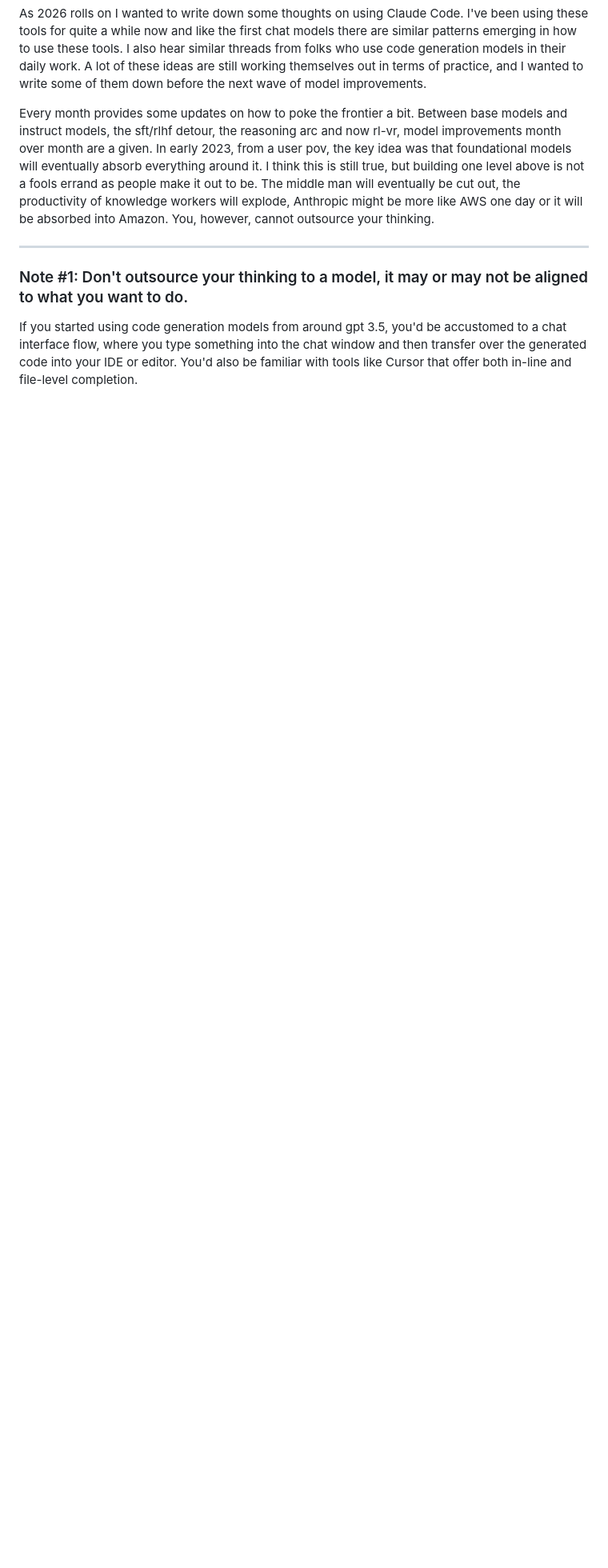
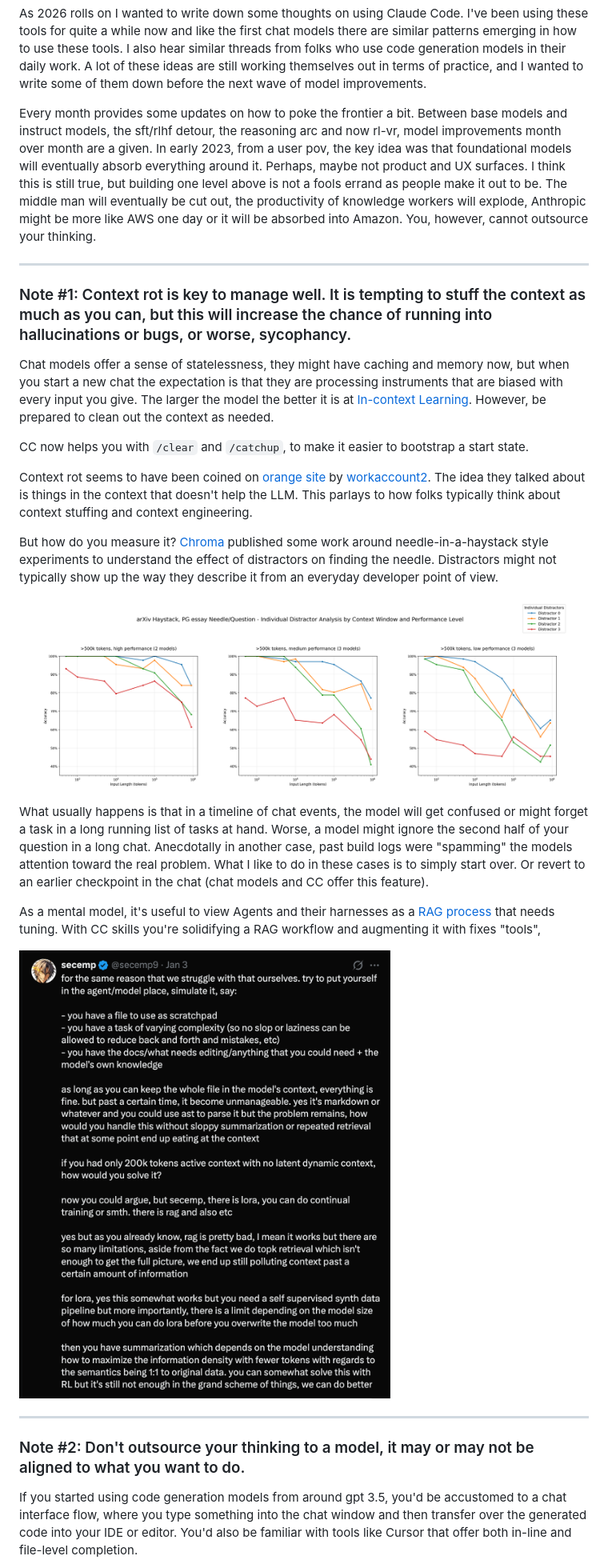
Before and after one commit to teltam/teltam.github.io, a Markdown page: md/using-cc.md, the part around one of its changes. Shown at 80% size. GitHub-like rendering; pictures changed too: media/secemp-continual-learning-take.png (added); blank space fills up the shorter version.

```diff
--- a/md/using-cc.md
+++ b/md/using-cc.md
@@ -5,11 +5,31 @@ subtitle: and other observations on Code Generation Tools
 
 As 2026 rolls on I wanted to write down some thoughts on using Claude Code. I've been using these tools for quite a while now and like the first chat models there are similar patterns emerging in how to use these tools. I also hear similar threads from folks who use code generation models in their daily work. A lot of these ideas are still working themselves out in terms of practice, and I wanted to write some of them down before the next wave of model improvements.
 
-Every month provides some updates on how to poke the frontier a bit. Between base models and instruct models, the sft/rlhf detour, the reasoning arc and now rl-vr, model improvements month over month are a given. In early 2023, from a user pov, the key idea was that foundational models will eventually absorb everything around it. I think this is still true, but building one level above is not a fools errand as people make it out to be. The middle man will eventually be cut out, the productivity of knowledge workers will explode, Anthropic might be more like AWS one day or it will be absorbed into Amazon. You, however, cannot outsource your thinking.
+Every month provides some updates on how to poke the frontier a bit. Between base models and instruct models, the sft/rlhf detour, the reasoning arc and now rl-vr, model improvements month over month are a given. In early 2023, from a user pov, the key idea was that foundational models will eventually absorb everything around it. Perhaps, maybe not product and UX surfaces. I think this is still true, but building one level above is not a fools errand as people make it out to be. The middle man will eventually be cut out, the productivity of knowledge workers will explode, Anthropic might be more like AWS one day or it will be absorbed into Amazon. You, however, cannot outsource your thinking.
 
 ----
 
-### Note \#1: Don't outsource your thinking to a model, it may or may not be aligned to what you want to do.
+### Note \#1: Context rot is key to manage well. It is tempting to stuff the context as much as you can, but this will increase the chance of running into hallucinations or bugs, or worse, sycophancy.
+
+Chat models offer a sense of statelessness, they might have caching and memory now, but when you start a new chat the expectation is that they are processing instruments that are biased with every input you give. The larger the model the better it is at [In-context Learning](https://aclanthology.org/2023.findings-acl.247.pdf). However, be prepared to clean out the context as needed.
+
+CC now helps you with `/clear` and `/catchup`, to make it easier to bootstrap a start state.
+
+Context rot seems to have been coined on [orange site](https://simonwillison.net/2025/Jun/18/context-rot/) by [workaccount2](https://news.ycombinator.com/item?id=44308711#44310054). The idea they talked about is things in the context that doesn't help the LLM. This parlays to how folks typically think about context stuffing and context engineering.
+
+But how do you measure it? [Chroma](https://research.trychroma.com/context-rot) published some work around needle-in-a-haystack style experiments to understand the effect of distractors on finding the needle. Distractors might not typically show up the way they describe it from an everyday developer point of view.
+
+![Chroma NIAH with distractors](/media/chroma-niah-distractors.png)
+
+What usually happens is that in a timeline of chat events, the model will get confused or might forget a task in a long running list of tasks at hand. Worse, a model might ignore the second half of your question in a long chat. Anecdotally in another case, past build logs were "spamming" the models attention toward the real problem. What I like to do in these cases is to simply start over. Or revert to an earlier checkpoint in the chat (chat models and CC offer this feature).
+
+As a mental model, it's useful to view Agents and their harnesses as a [RAG process](https://x.com/secemp9/status/2007224326211186786?s=20) that needs tuning. With CC skills you're solidifying a RAG workflow and augmenting it with fixes "tools",
+
+![](/media/secemp-continual-learning-take.png)
+
+----
+
+### Note \#2: Don't outsource your thinking to a model, it may or may not be aligned to what you want to do.
 
 If you started using code generation models from around gpt 3.5, you'd be accustomed to a chat interface flow, where you type something into the chat window and then transfer over the generated code into your IDE or editor. You'd also be familiar with tools like Cursor that offer both in-line and file-level completion.
 
```
Also changed, not shown: other parts of md/using-cc.md (+24 -25 lines), media/boris-cherny-claude-code.png (added), media/jaana-dogan-post-claude-code.jpg (added), 1 other file.
